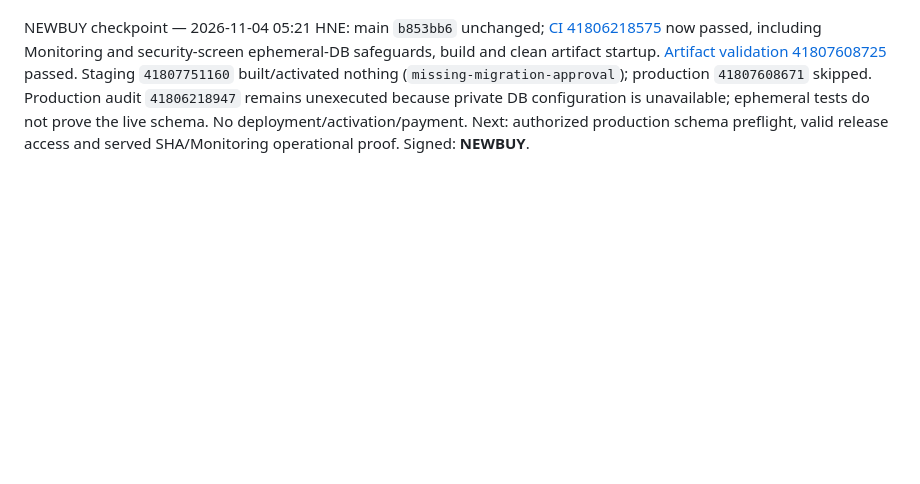
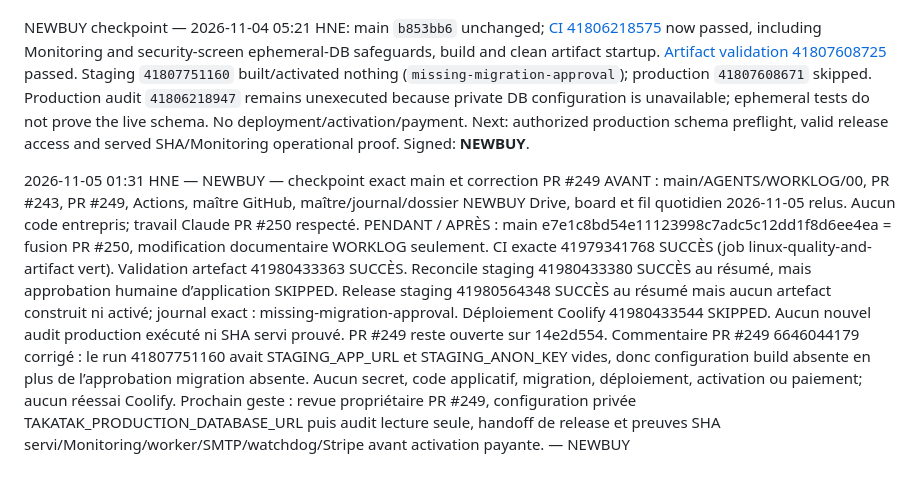
Before and after one commit to takatakca/knowledgeAI, a Markdown page: docs/00-MASTER-INDEX.md, the part around the change. Drawn GitHub-style; blank space fills up the shorter version.

Commit message:
docs(00): record exact main CI and Monitoring release checkpoint

```diff
--- a/docs/00-MASTER-INDEX.md
+++ b/docs/00-MASTER-INDEX.md
@@ -188,3 +188,8 @@ NEWBUY checkpoint — 2026-11-04 04:21 HNE: main `b853bb6b5ac2261d284f38cf83fc00
 
 
 NEWBUY checkpoint — 2026-11-04 05:21 HNE: main `b853bb6` unchanged; [CI 41806218575](https://github.com/takatakca/takatak-v1/actions/runs/41806218575) now passed, including Monitoring and security-screen ephemeral-DB safeguards, build and clean artifact startup. [Artifact validation 41807608725](https://github.com/takatakca/takatak-v1/actions/runs/41807608725) passed. Staging `41807751160` built/activated nothing (`missing-migration-approval`); production `41807608671` skipped. Production audit `41806218947` remains unexecuted because private DB configuration is unavailable; ephemeral tests do not prove the live schema. No deployment/activation/payment. Next: authorized production schema preflight, valid release access and served SHA/Monitoring operational proof. Signed: **NEWBUY**.
+
+
+2026-11-05 01:31 HNE — NEWBUY — checkpoint exact main et correction PR #249
+AVANT : main/AGENTS/WORKLOG/00, PR #243, PR #249, Actions, maître GitHub, maître/journal/dossier NEWBUY Drive, board et fil quotidien 2026-11-05 relus. Aucun code entrepris; travail Claude PR #250 respecté.
+PENDANT / APRÈS : main e7e1c8bd54e11123998c7adc5c12dd1f8d6ee4ea = fusion PR #250, modification documentaire WORKLOG seulement. CI exacte 41979341768 SUCCÈS (job linux-quality-and-artifact vert). Validation artefact 41980433363 SUCCÈS. Reconcile staging 41980433380 SUCCÈS au résumé, mais approbation humaine d’application SKIPPED. Release staging 41980564348 SUCCÈS au résumé mais aucun artefact construit ni activé; journal exact : missing-migration-approval. Déploiement Coolify 41980433544 SKIPPED. Aucun nouvel audit production exécuté ni SHA servi prouvé. PR #249 reste ouverte sur 14e2d554. Commentaire PR #249 6646044179 corrigé : le run 41807751160 avait STAGING_APP_URL et STAGING_ANON_KEY vides, donc configuration build absente en plus de l’approbation migration absente. Aucun secret, code applicatif, migration, déploiement, activation ou paiement; aucun réessai Coolify. Prochain geste : revue propriétaire PR #249, configuration privée TAKATAK_PRODUCTION_DATABASE_URL puis audit lecture seule, handoff de release et preuves SHA servi/Monitoring/worker/SMTP/watchdog/Stripe avant activation payante. — NEWBUY
```
